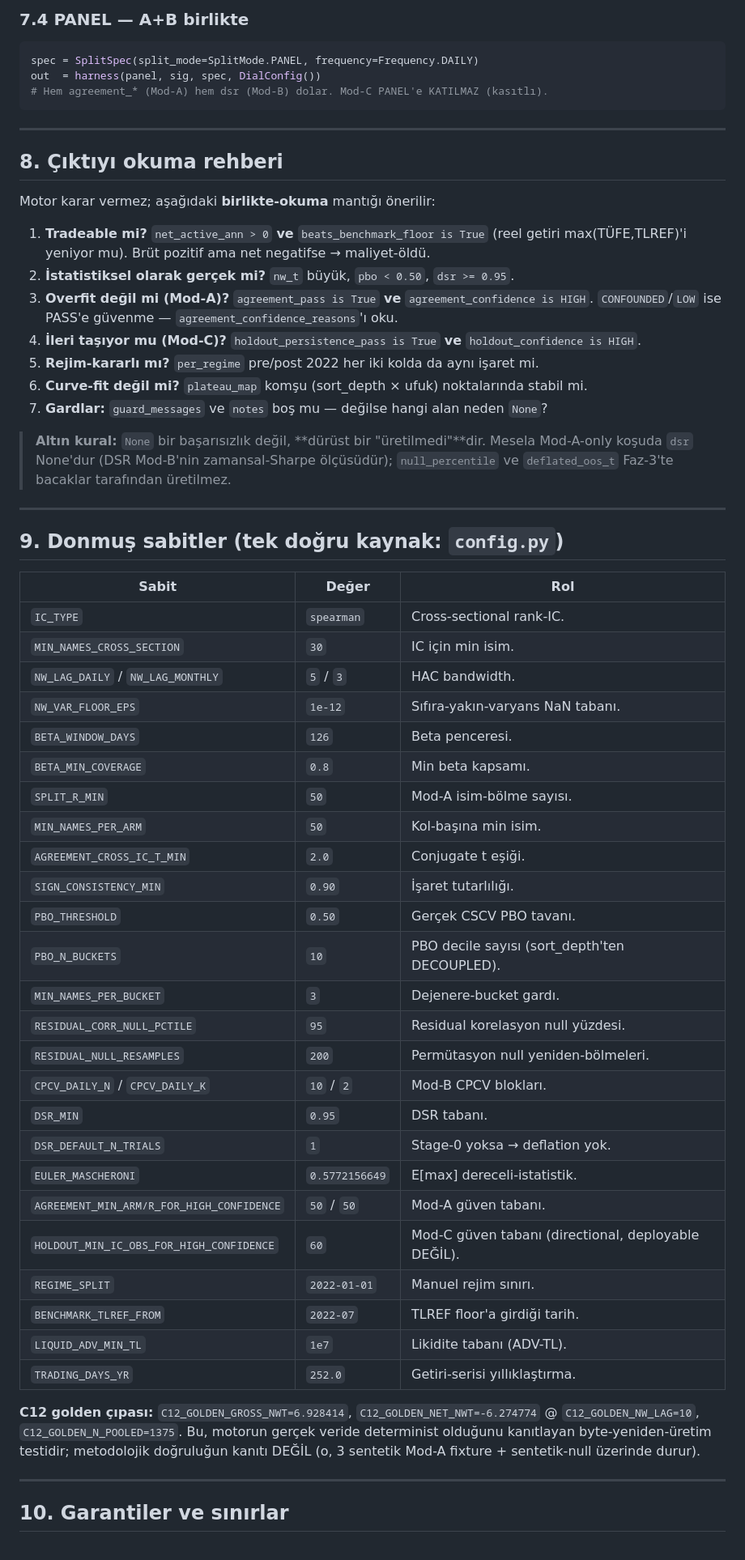
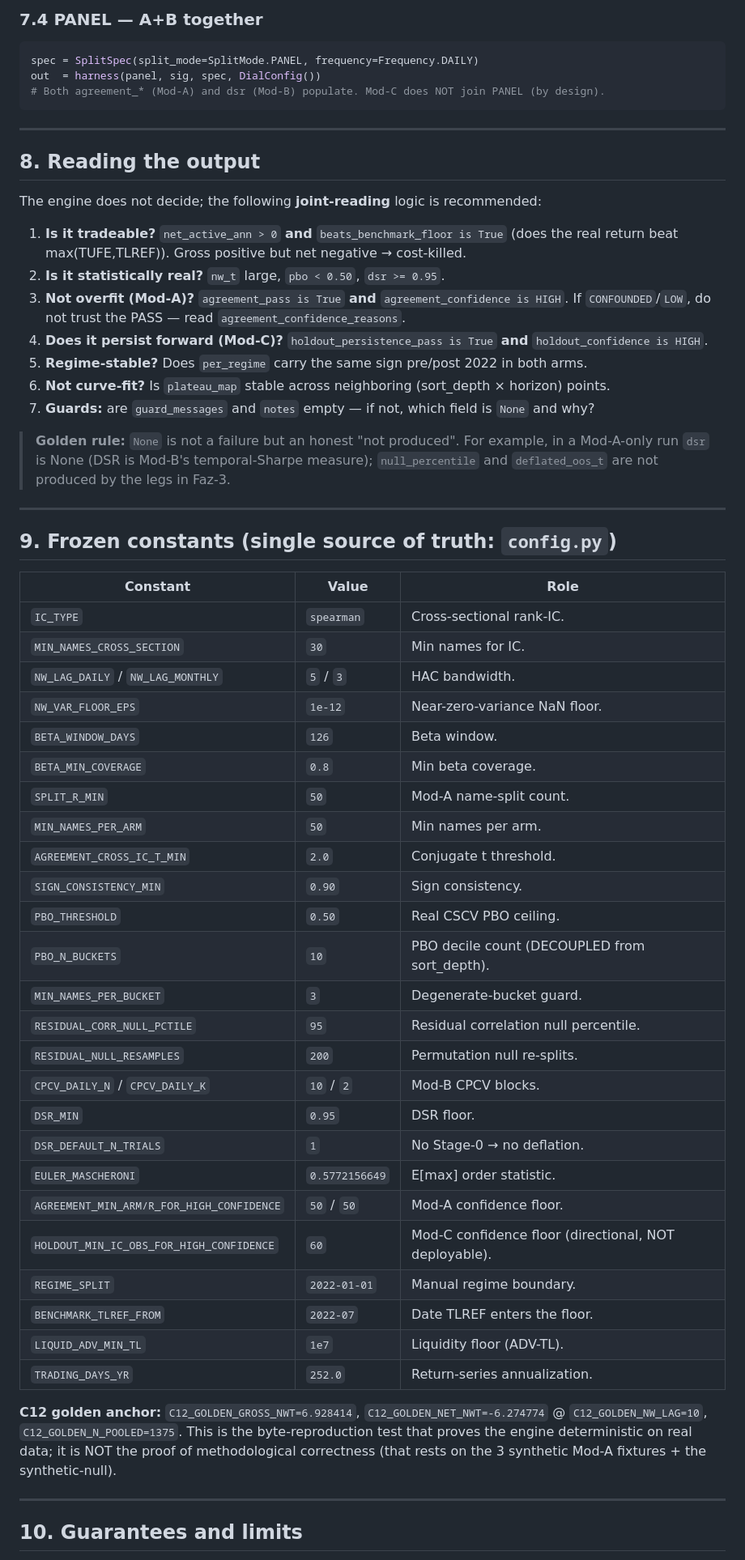
Before and after one commit to caganco/sentio, a Markdown page: docs/engine/OPERATOR_GUIDE.md, the part around one of its changes. Shown at 81% size. GitHub-like rendering.

Commit message:
docs(engine): translate operator guide to English + add formal Conjugate-Universes Model section

````diff
--- a/docs/engine/OPERATOR_GUIDE.md
+++ b/docs/engine/OPERATOR_GUIDE.md
@@ -503,72 +569,72 @@ out  = harness(panel, sig, spec, DialConfig())
 ```
 
-### 7.4 PANEL — A+B birlikte
+### 7.4 PANEL — A+B together
 
 ```python
 spec = SplitSpec(split_mode=SplitMode.PANEL, frequency=Frequency.DAILY)
 out  = harness(panel, sig, spec, DialConfig())
-# Hem agreement_* (Mod-A) hem dsr (Mod-B) dolar. Mod-C PANEL'e KATILMAZ (kasıtlı).
+# Both agreement_* (Mod-A) and dsr (Mod-B) populate. Mod-C does NOT join PANEL (by design).
 ```
 
 ---
 
-## 8. Çıktıyı okuma rehberi
+## 8. Reading the output
 
-Motor karar vermez; aşağıdaki **birlikte-okuma** mantığı önerilir:
+The engine does not decide; the following **joint-reading** logic is recommended:
 
-1. **Tradeable mi?** `net_active_ann > 0` **ve** `beats_benchmark_floor is True`
-   (reel getiri max(TÜFE,TLREF)'i yeniyor mu). Brüt pozitif ama net negatifse → maliyet-öldü.
-2. **İstatistiksel olarak gerçek mi?** `nw_t` büyük, `pbo < 0.50`, `dsr >= 0.95`.
-3. **Overfit değil mi (Mod-A)?** `agreement_pass is True` **ve** `agreement_confidence is HIGH`.
-   `CONFOUNDED`/`LOW` ise PASS'e güvenme — `agreement_confidence_reasons`'ı oku.
-4. **İleri taşıyor mu (Mod-C)?** `holdout_persistence_pass is True` **ve**
+1. **Is it tradeable?** `net_active_ann > 0` **and** `beats_benchmark_floor is True` (does
+   the real return beat max(TUFE,TLREF)). Gross positive but net negative → cost-killed.
+2. **Is it statistically real?** `nw_t` large, `pbo < 0.50`, `dsr >= 0.95`.
+3. **Not overfit (Mod-A)?** `agreement_pass is True` **and** `agreement_confidence is HIGH`.
+   If `CONFOUNDED`/`LOW`, do not trust the PASS — read `agreement_confidence_reasons`.
+4. **Does it persist forward (Mod-C)?** `holdout_persistence_pass is True` **and**
    `holdout_confidence is HIGH`.
-5. **Rejim-kararlı mı?** `per_regime` pre/post 2022 her iki kolda da aynı işaret mi.
-6. **Curve-fit değil mi?** `plateau_map` komşu (sort_depth × ufuk) noktalarında stabil mi.
-7. **Gardlar:** `guard_messages` ve `notes` boş mu — değilse hangi alan neden `None`?
+5. **Regime-stable?** Does `per_regime` carry the same sign pre/post 2022 in both arms.
+6. **Not curve-fit?** Is `plateau_map` stable across neighboring (sort_depth × horizon) points.
+7. **Guards:** are `guard_messages` and `notes` empty — if not, which field is `None` and why?
 
-> **Altın kural:** `None` bir başarısızlık değil, **dürüst bir "üretilmedi"**dir. Mesela
-> Mod-A-only koşuda `dsr` None'dur (DSR Mod-B'nin zamansal-Sharpe ölçüsüdür); `null_percentile`
-> ve `deflated_oos_t` Faz-3'te bacaklar tarafından üretilmez.
+> **Golden rule:** `None` is not a failure but an honest "not produced". For example, in a
+> Mod-A-only run `dsr` is None (DSR is Mod-B's temporal-Sharpe measure); `null_percentile` and
+> `deflated_oos_t` are not produced by the legs in Faz-3.
 
 ---
 
-## 9. Donmuş sabitler (tek doğru kaynak: `config.py`)
+## 9. Frozen constants (single source of truth: `config.py`)
 
-| Sabit | Değer | Rol |
-|-------|-------|-----|
+| Constant | Value | Role |
+|----------|-------|------|
 | `IC_TYPE` | `spearman` | Cross-sectional rank-IC. |
-| `MIN_NAMES_CROSS_SECTION` | `30` | IC için min isim. |
+| `MIN_NAMES_CROSS_SECTION` | `30` | Min names for IC. |
 | `NW_LAG_DAILY` / `NW_LAG_MONTHLY` | `5` / `3` | HAC bandwidth. |
-| `NW_VAR_FLOOR_EPS` | `1e-12` | Sıfıra-yakın-varyans NaN tabanı. |
-| `BETA_WINDOW_DAYS` | `126` | Beta penceresi. |
-| `BETA_MIN_COVERAGE` | `0.8` | Min beta kapsamı. |
-| `SPLIT_R_MIN` | `50` | Mod-A isim-bölme sayısı. |
-| `MIN_NAMES_PER_ARM` | `50` | Kol-başına min isim. |
-| `AGREEMENT_CROSS_IC_T_MIN` | `2.0` | Conjugate t eşiği. |
-| `SIGN_CONSISTENCY_MIN` | `0.90` | İşaret tutarlılığı. |
-| `PBO_THRESHOLD` | `0.50` | Gerçek CSCV PBO tavanı. |
-| `PBO_N_BUCKETS` | `10` | PBO decile sayısı (sort_depth'ten DECOUPLED). |
-| `MIN_NAMES_PER_BUCKET` | `3` | Dejenere-bucket gardı. |
-| `RESIDUAL_CORR_NULL_PCTILE` | `95` | Residual korelasyon null yüzdesi. |
-| `RESIDUAL_NULL_RESAMPLES` | `200` | Permütasyon null yeniden-bölmeleri. |
-| `CPCV_DAILY_N` / `CPCV_DAILY_K` | `10` / `2` | Mod-B CPCV blokları. |
-| `DSR_MIN` | `0.95` | DSR tabanı. |
-| `DSR_DEFAULT_N_TRIALS` | `1` | Stage-0 yoksa → deflation yok. |
-| `EULER_MASCHERONI` | `0.5772156649` | E[max] dereceli-istatistik. |
-| `AGREEMENT_MIN_ARM/R_FOR_HIGH_CONFIDENCE` | `50` / `50` | Mod-A güven tabanı. |
-| `HOLDOUT_MIN_IC_OBS_FOR_HIGH_CONFIDENCE` | `60` | Mod-C güven tabanı (directional, deployable DEĞİL). |
-| `REGIME_SPLIT` | `2022-01-01` | Manuel rejim sınırı. |
-| `BENCHMARK_TLREF_FROM` | `2022-07` | TLREF floor'a girdiği tarih. |
-| `LIQUID_ADV_MIN_TL` | `1e7` | Likidite tabanı (ADV-TL). |
-| `TRADING_DAYS_YR` | `252.0` | Getiri-serisi yıllıklaştırma. |
+| `NW_VAR_FLOOR_EPS` | `1e-12` | Near-zero-variance NaN floor. |
+| `BETA_WINDOW_DAYS` | `126` | Beta window. |
+| `BETA_MIN_COVERAGE` | `0.8` | Min beta coverage. |
+| `SPLIT_R_MIN` | `50` | Mod-A name-split count. |
+| `MIN_NAMES_PER_ARM` | `50` | Min names per arm. |
+| `AGREEMENT_CROSS_IC_T_MIN` | `2.0` | Conjugate t threshold. |
+| `SIGN_CONSISTENCY_MIN` | `0.90` | Sign consistency. |
+| `PBO_THRESHOLD` | `0.50` | Real CSCV PBO ceiling. |
+| `PBO_N_BUCKETS` | `10` | PBO decile count (DECOUPLED from sort_depth). |
+| `MIN_NAMES_PER_BUCKET` | `3` | Degenerate-bucket guard. |
+| `RESIDUAL_CORR_NULL_PCTILE` | `95` | Residual correlation null percentile. |
+| `RESIDUAL_NULL_RESAMPLES` | `200` | Permutation null re-splits. |
+| `CPCV_DAILY_N` / `CPCV_DAILY_K` | `10` / `2` | Mod-B CPCV blocks. |
+| `DSR_MIN` | `0.95` | DSR floor. |
+| `DSR_DEFAULT_N_TRIALS` | `1` | No Stage-0 → no deflation. |
+| `EULER_MASCHERONI` | `0.5772156649` | E[max] order statistic. |
+| `AGREEMENT_MIN_ARM/R_FOR_HIGH_CONFIDENCE` | `50` / `50` | Mod-A confidence floor. |
+| `HOLDOUT_MIN_IC_OBS_FOR_HIGH_CONFIDENCE` | `60` | Mod-C confidence floor (directional, NOT deployable). |
+| `REGIME_SPLIT` | `2022-01-01` | Manual regime boundary. |
+| `BENCHMARK_TLREF_FROM` | `2022-07` | Date TLREF enters the floor. |
+| `LIQUID_ADV_MIN_TL` | `1e7` | Liquidity floor (ADV-TL). |
+| `TRADING_DAYS_YR` | `252.0` | Return-series annualization. |
 
-**C12 golden çıpası:** `C12_GOLDEN_GROSS_NWT=6.928414`, `C12_GOLDEN_NET_NWT=-6.274774`
-@ `C12_GOLDEN_NW_LAG=10`, `C12_GOLDEN_N_POOLED=1375`. Bu, motorun gerçek veride
-determinist olduğunu kanıtlayan byte-yeniden-üretim testidir; metodolojik doğruluğun
-kanıtı DEĞİL (o, 3 sentetik Mod-A fixture + sentetik-null üzerinde durur).
+**C12 golden anchor:** `C12_GOLDEN_GROSS_NWT=6.928414`, `C12_GOLDEN_NET_NWT=-6.274774`
+@ `C12_GOLDEN_NW_LAG=10`, `C12_GOLDEN_N_POOLED=1375`. This is the byte-reproduction test that
+proves the engine deterministic on real data; it is NOT the proof of methodological correctness
+(that rests on the 3 synthetic Mod-A fixtures + the synthetic-null).
 
 ---
 
-## 10. Garantiler ve sınırlar
+## 10. Guarantees and limits
 
````
Also changed, not shown: other parts of docs/engine/OPERATOR_GUIDE.md (+357 -291 lines).
